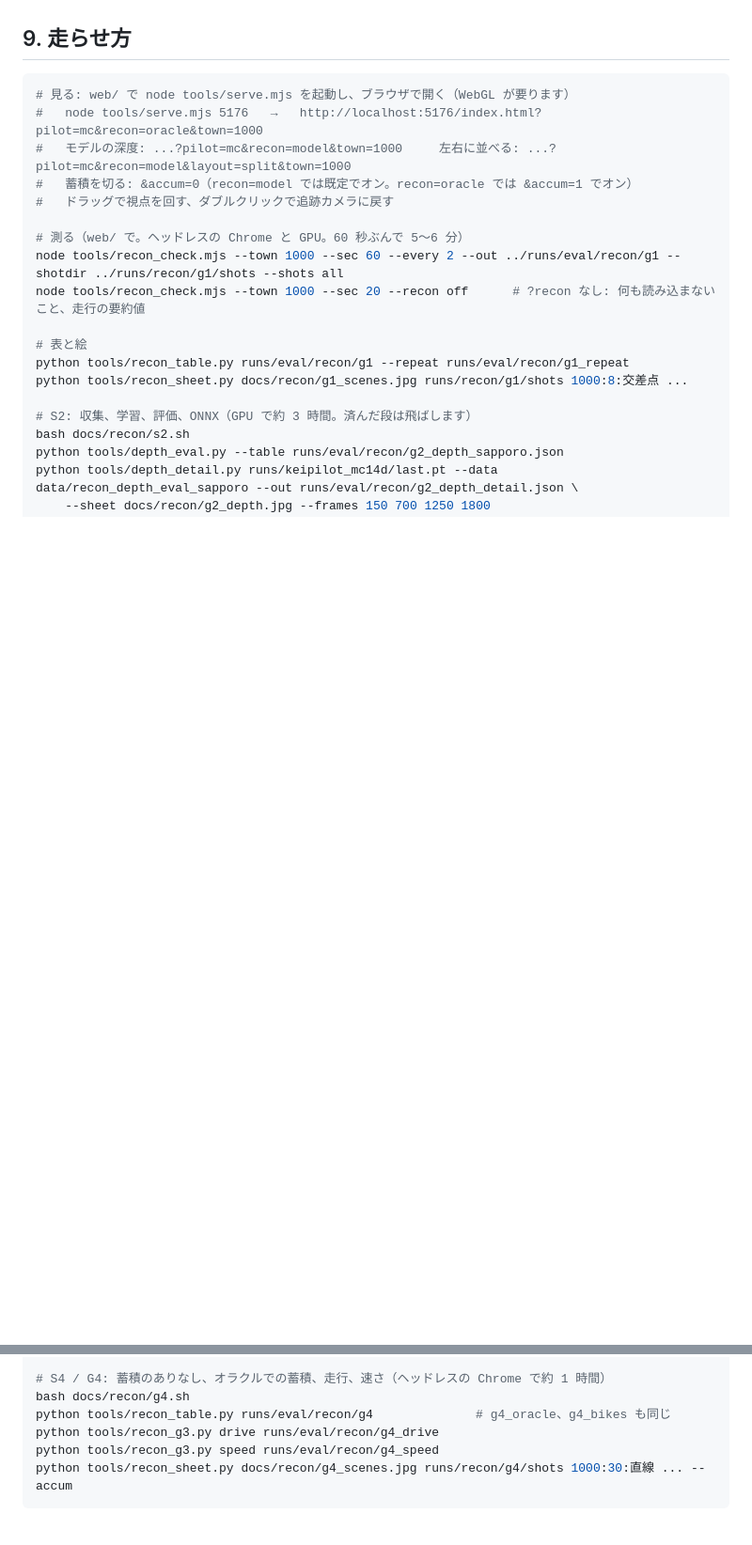
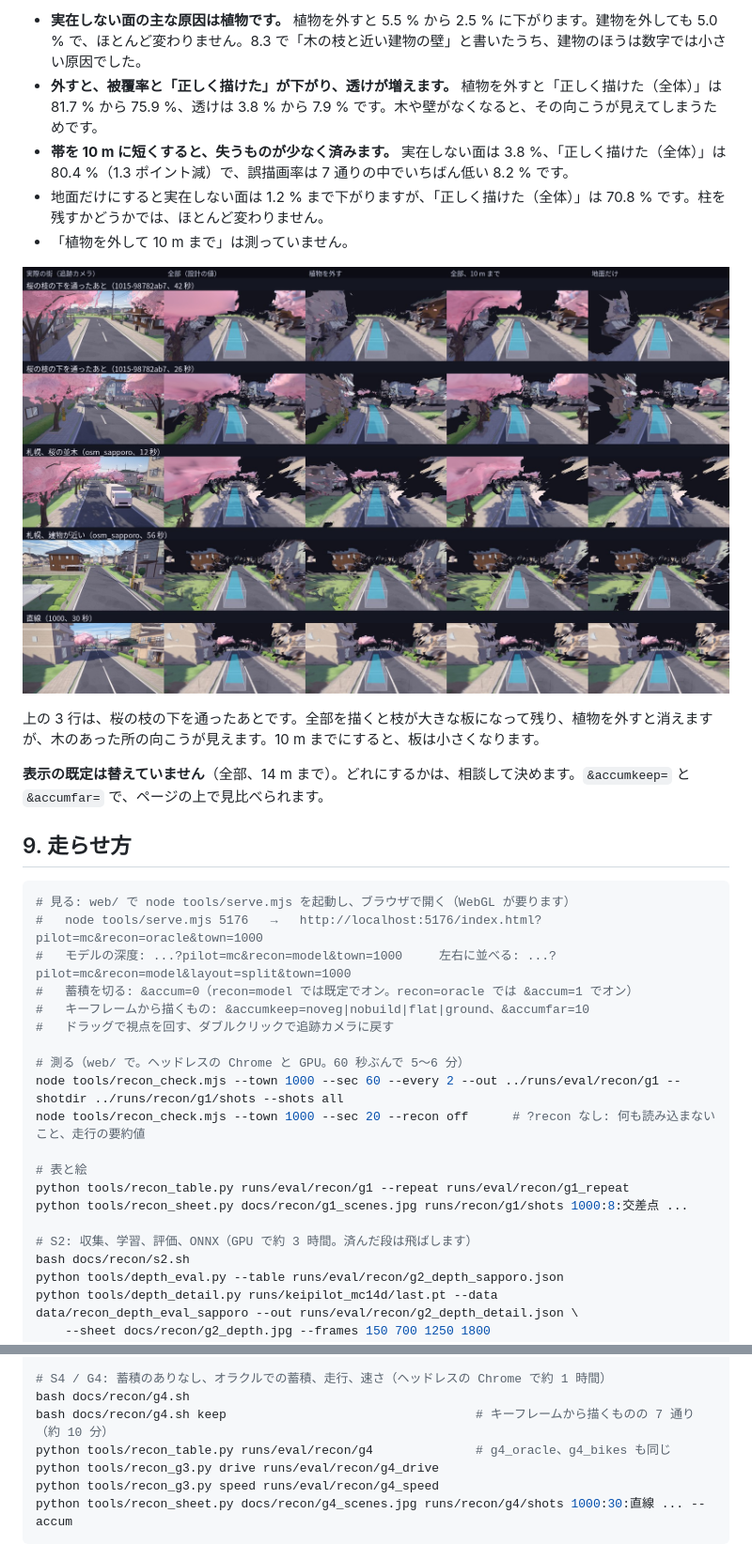
Before and after one commit to southern-star/keisim, a Markdown page: docs/recon_view.md, 2 parts joined by grey strips. Shown at 94% size. Rendered like a GitHub page; pictures changed too: docs/recon/g4_keep.jpg (added); blank space fills up the shorter version.

````diff
--- a/docs/recon_view.md
+++ b/docs/recon_view.md
@@ -804,3 +833,15 @@ ONNX の `depth` は、重みを float16 で持つため、PyTorch（float32）
+- **実在しない面の主な原因は植物です。** 植物を外すと 5.5 % から 2.5 % に下がります。建物を外しても 5.0 % で、ほとんど変わりません。8.3 で「木の枝と近い建物の壁」と書いたうち、建物のほうは数字では小さい原因でした。
+- **外すと、被覆率と「正しく描けた」が下がり、透けが増えます。** 植物を外すと「正しく描けた（全体）」は 81.7 % から 75.9 %、透けは 3.8 % から 7.9 % です。木や壁がなくなると、その向こうが見えてしまうためです。
+- **帯を 10 m に短くすると、失うものが少なく済みます。** 実在しない面は 3.8 %、「正しく描けた（全体）」は 80.4 %（1.3 ポイント減）で、誤描画率は 7 通りの中でいちばん低い 8.2 % です。
+- 地面だけにすると実在しない面は 1.2 % まで下がりますが、「正しく描けた（全体）」は 70.8 % です。柱を残すかどうかでは、ほとんど変わりません。
+- 「植物を外して 10 m まで」は測っていません。
+
+![キーフレームから描くものを替える](recon/g4_keep.jpg)
+
+上の 3 行は、桜の枝の下を通ったあとです。全部を描くと枝が大きな板になって残り、植物を外すと消えますが、木のあった所の向こうが見えます。10 m までにすると、板は小さくなります。
+
+**表示の既定は替えていません**（全部、14 m まで）。どれにするかは、相談して決めます。`&accumkeep=` と `&accumfar=` で、ページの上で見比べられます。
+
 ## 9. 走らせ方
 
 ```bash
@@ -808,6 +849,7 @@ ONNX の `depth` は、重みを float16 で持つため、PyTorch（float32）
 #   node tools/serve.mjs 5176   →   http://localhost:5176/index.html?pilot=mc&recon=oracle&town=1000
 #   モデルの深度: ...?pilot=mc&recon=model&town=1000     左右に並べる: ...?pilot=mc&recon=model&layout=split&town=1000
 #   蓄積を切る: &accum=0（recon=model では既定でオン。recon=oracle では &accum=1 でオン）
+#   キーフレームから描くもの: &accumkeep=noveg|nobuild|flat|ground、&accumfar=10
 #   ドラッグで視点を回す、ダブルクリックで追跡カメラに戻す
 
 # 測る（web/ で。ヘッドレスの Chrome と GPU。60 秒ぶんで 5〜6 分）
@@ -835,6 +877,7 @@ python tools/recon_sheet.py docs/recon/g3_scenes.jpg runs/recon/g3/shots 1000:8:
 
 # S4 / G4: 蓄積のありなし、オラクルでの蓄積、走行、速さ（ヘッドレスの Chrome で約 1 時間）
 bash docs/recon/g4.sh
+bash docs/recon/g4.sh keep                                  # キーフレームから描くものの 7 通り（約 10 分）
 python tools/recon_table.py runs/eval/recon/g4              # g4_oracle、g4_bikes も同じ
 python tools/recon_g3.py drive runs/eval/recon/g4_drive
 python tools/recon_g3.py speed runs/eval/recon/g4_speed
````
Also changed, not shown: other parts of docs/recon_view.md (+29 -0 lines), 11 other files.
